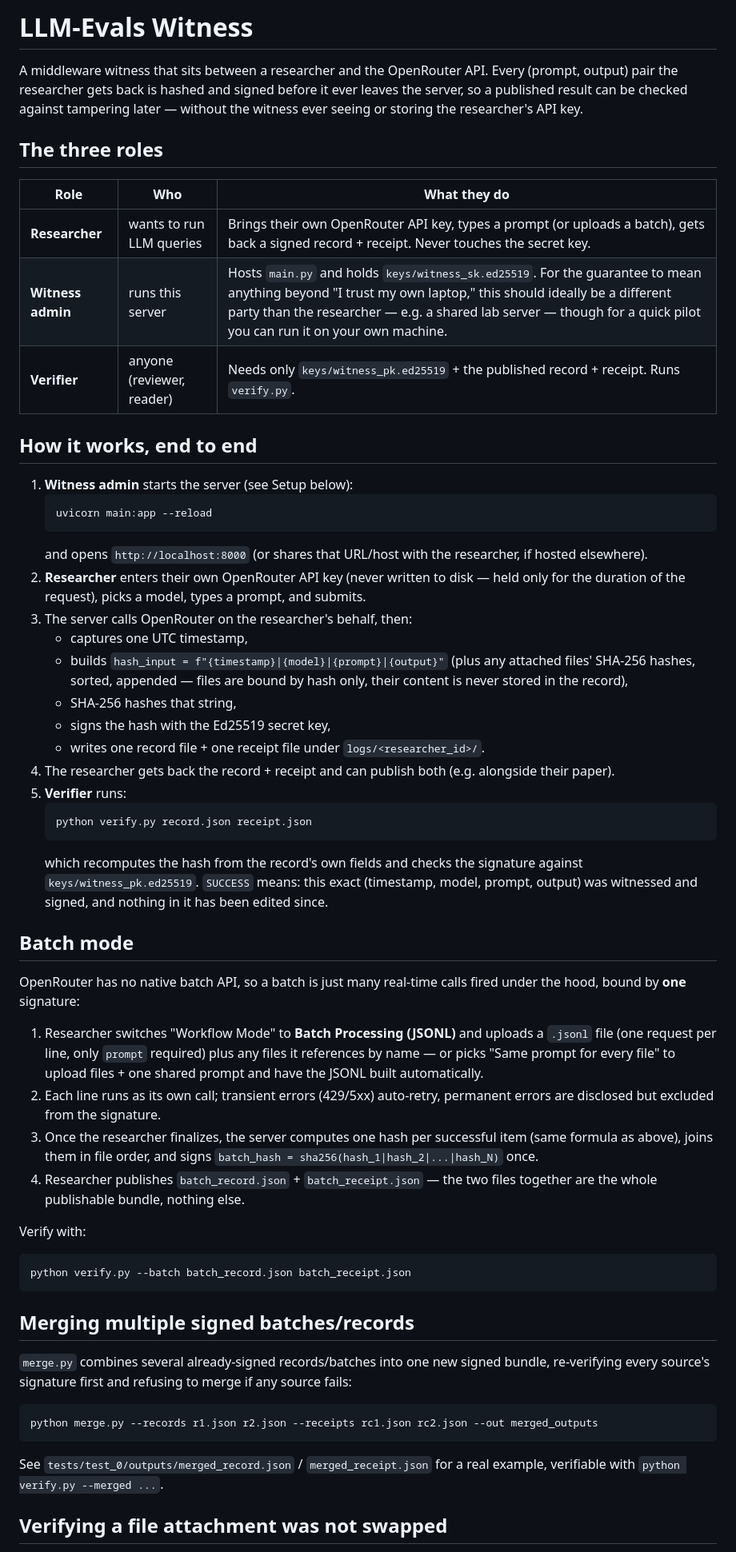
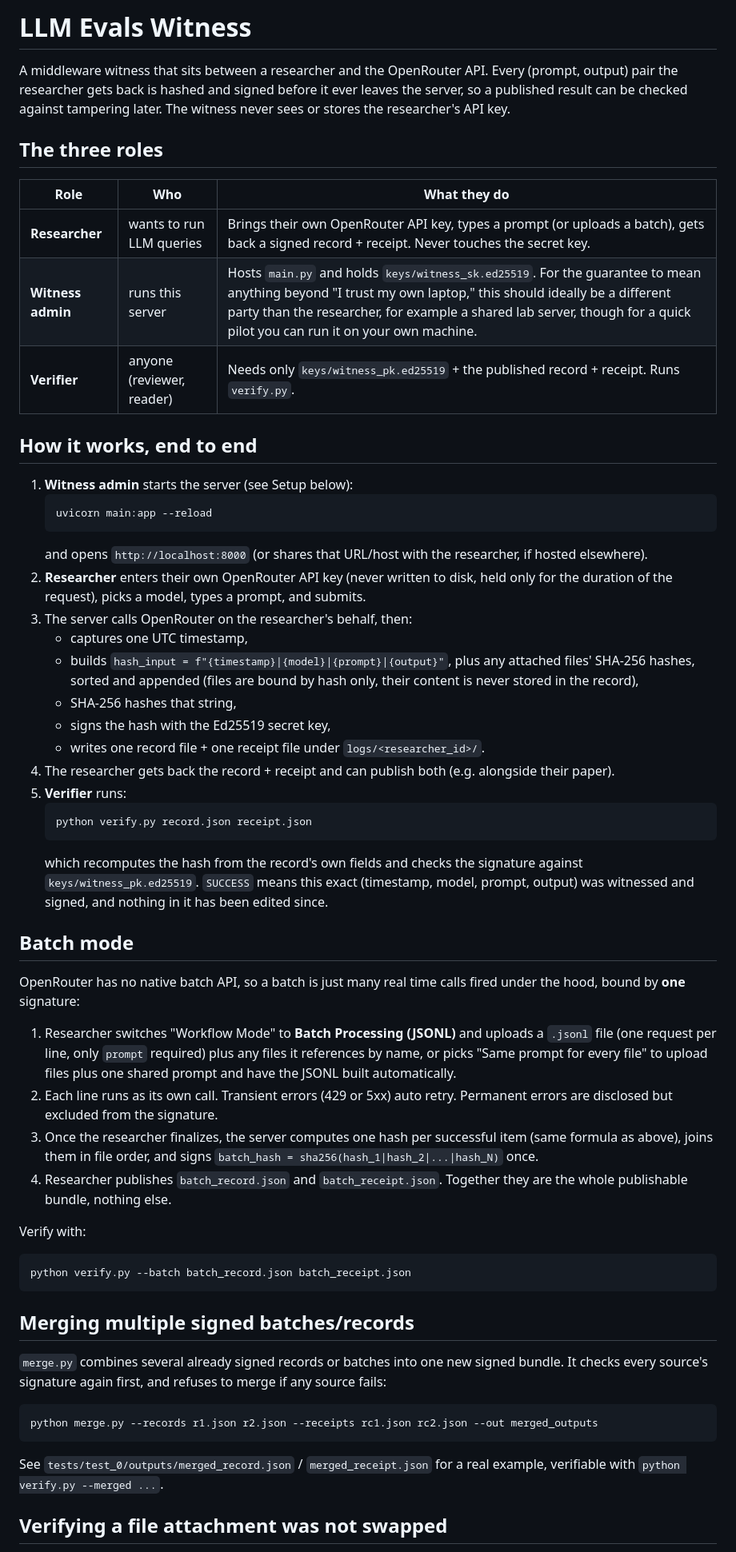
Before and after one commit to Vishisht-rao/dataprovenance-witness-system, a Markdown page: llm_evals_prototype/README.md, the part around one of its changes. Shown at 80% size. Rendered like a GitHub page.

````diff
--- a/llm_evals_prototype/README.md
+++ b/llm_evals_prototype/README.md
@@ -1,17 +1,17 @@
-# LLM-Evals Witness
+# LLM Evals Witness
 
 A middleware witness that sits between a researcher and the OpenRouter API.
 Every (prompt, output) pair the researcher gets back is hashed and signed
 before it ever leaves the server, so a published result can be checked
-against tampering later — without the witness ever seeing or storing the
-researcher's API key.
+against tampering later. The witness never sees or stores the researcher's
+API key.
 
 ## The three roles
 
 | Role | Who | What they do |
 |---|---|---|
 | **Researcher** | wants to run LLM queries | Brings their own OpenRouter API key, types a prompt (or uploads a batch), gets back a signed record + receipt. Never touches the secret key. |
-| **Witness admin** | runs this server | Hosts `main.py` and holds `keys/witness_sk.ed25519`. For the guarantee to mean anything beyond "I trust my own laptop," this should ideally be a different party than the researcher — e.g. a shared lab server — though for a quick pilot you can run it on your own machine. |
+| **Witness admin** | runs this server | Hosts `main.py` and holds `keys/witness_sk.ed25519`. For the guarantee to mean anything beyond "I trust my own laptop," this should ideally be a different party than the researcher, for example a shared lab server, though for a quick pilot you can run it on your own machine. |
 | **Verifier** | anyone (reviewer, reader) | Needs only `keys/witness_pk.ed25519` + the published record + receipt. Runs `verify.py`. |
 
 ## How it works, end to end
@@ -23,16 +23,16 @@ researcher's API key.
    and opens `http://localhost:8000` (or shares that URL/host with the
    researcher, if hosted elsewhere).
 2. **Researcher** enters their own OpenRouter API key (never written to
-   disk — held only for the duration of the request), picks a model, types
+   disk, held only for the duration of the request), picks a model, types
    a prompt, and submits.
 3. The server calls OpenRouter on the researcher's behalf, then:
-   - captures one UTC timestamp,
-   - builds `hash_input = f"{timestamp}|{model}|{prompt}|{output}"` (plus
-     any attached files' SHA-256 hashes, sorted, appended — files are bound
-     by hash only, their content is never stored in the record),
-   - SHA-256 hashes that string,
-   - signs the hash with the Ed25519 secret key,
-   - writes one record file + one receipt file under `logs/<researcher_id>/`.
+   * captures one UTC timestamp,
+   * builds `hash_input = f"{timestamp}|{model}|{prompt}|{output}"`, plus
+     any attached files' SHA-256 hashes, sorted and appended (files are
+     bound by hash only, their content is never stored in the record),
+   * SHA-256 hashes that string,
+   * signs the hash with the Ed25519 secret key,
+   * writes one record file + one receipt file under `logs/<researcher_id>/`.
 4. The researcher gets back the record + receipt and can publish both
    (e.g. alongside their paper).
 5. **Verifier** runs:
@@ -40,27 +40,27 @@ researcher's API key.
    python verify.py record.json receipt.json
    ```
    which recomputes the hash from the record's own fields and checks the
-   signature against `keys/witness_pk.ed25519`. `SUCCESS` means: this exact
-   (timestamp, model, prompt, output) was witnessed and signed, and nothing
-   in it has been edited since.
+   signature against `keys/witness_pk.ed25519`. `SUCCESS` means this exact
+   (timestamp, model, prompt, output) was witnessed and signed, and
+   nothing in it has been edited since.
 
 ## Batch mode
 
-OpenRouter has no native batch API, so a batch is just many real-time calls
-fired under the hood, bound by **one** signature:
+OpenRouter has no native batch API, so a batch is just many real time
+calls fired under the hood, bound by **one** signature:
 
 1. Researcher switches "Workflow Mode" to **Batch Processing (JSONL)** and
    uploads a `.jsonl` file (one request per line, only `prompt` required)
-   plus any files it references by name — or picks "Same prompt for every
-   file" to upload files + one shared prompt and have the JSONL built
+   plus any files it references by name, or picks "Same prompt for every
+   file" to upload files plus one shared prompt and have the JSONL built
    automatically.
-2. Each line runs as its own call; transient errors (429/5xx) auto-retry,
-   permanent errors are disclosed but excluded from the signature.
+2. Each line runs as its own call. Transient errors (429 or 5xx) auto
+   retry. Permanent errors are disclosed but excluded from the signature.
 3. Once the researcher finalizes, the server computes one hash per
    successful item (same formula as above), joins them in file order, and
    signs `batch_hash = sha256(hash_1|hash_2|...|hash_N)` once.
-4. Researcher publishes `batch_record.json` + `batch_receipt.json` — the
-   two files together are the whole publishable bundle, nothing else.
+4. Researcher publishes `batch_record.json` and `batch_receipt.json`.
+   Together they are the whole publishable bundle, nothing else.
 
 Verify with:
 ```
@@ -69,14 +69,14 @@ python verify.py --batch batch_record.json batch_receipt.json
 
 ## Merging multiple signed batches/records
 
-`merge.py` combines several already-signed records/batches into one new
-signed bundle, re-verifying every source's signature first and refusing to
-merge if any source fails:
+`merge.py` combines several already signed records or batches into one
+new signed bundle. It checks every source's signature again first, and
+refuses to merge if any source fails:
 ```
 python merge.py --records r1.json r2.json --receipts rc1.json rc2.json --out merged_outputs
 ```
-See `tests/test_0/outputs/merged_record.json` / `merged_receipt.json` for a
-real example, verifiable with `python verify.py --merged ...`.
+See `tests/test_0/outputs/merged_record.json` / `merged_receipt.json` for
+a real example, verifiable with `python verify.py --merged ...`.
 
 ## Verifying a file attachment was not swapped
 
````
Also changed, not shown: other parts of llm_evals_prototype/README.md (+32 -27 lines), README.md (+38 -38 lines), qualtrics_prototype/README.md (+59 -55 lines).
